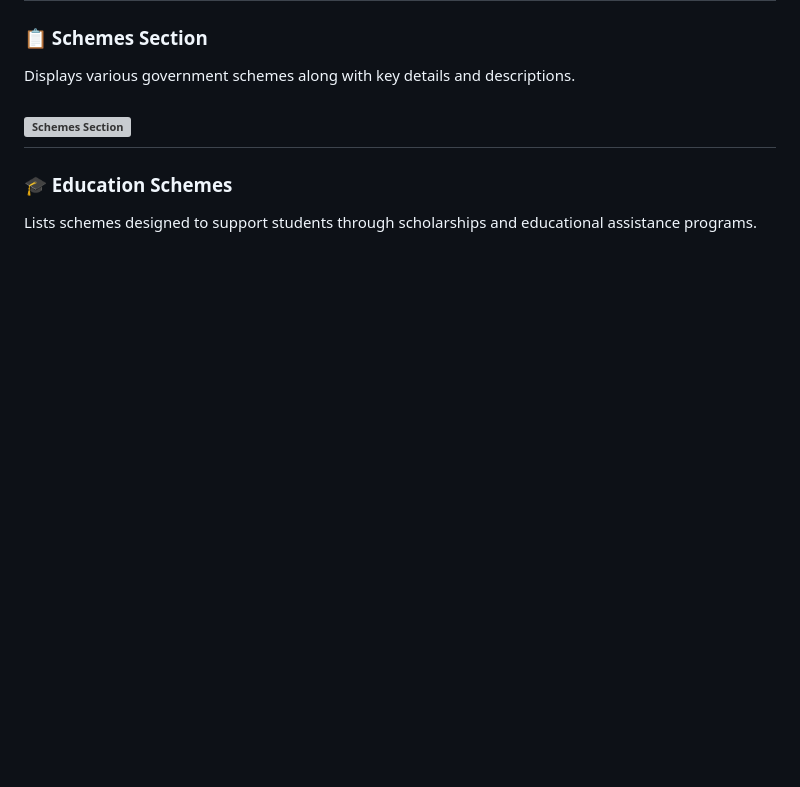
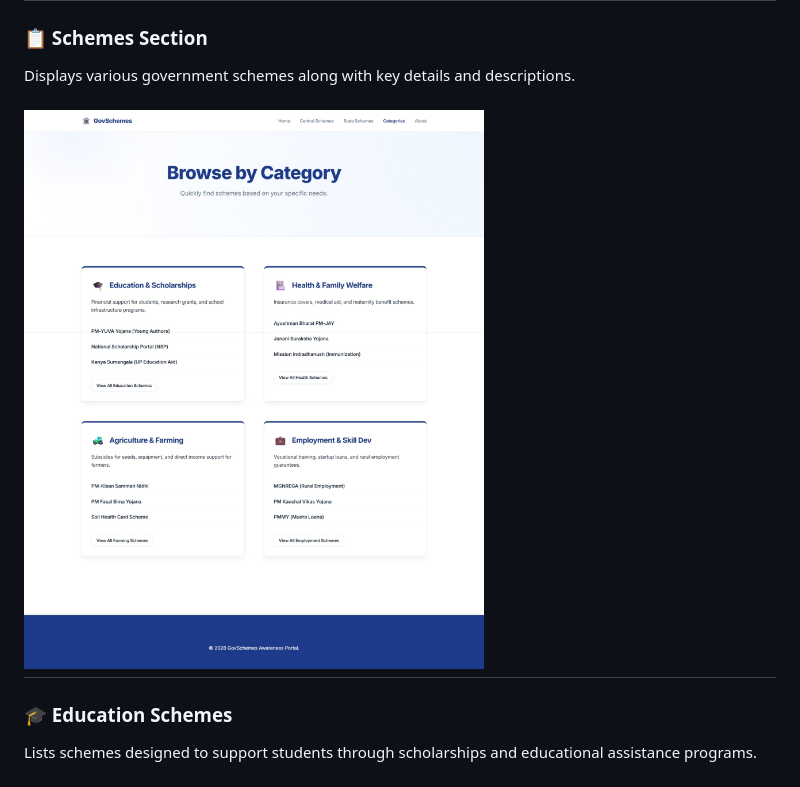
Before and after one commit to Boomitha-B/Government_Schemes, a Markdown page: README.md, the part around the change. Drawn GitHub-style; blank space fills up the shorter version; grey boxes are pictures that could not be loaded.

Commit message:
Fix image link for Schemes Section
Updated image link for Schemes Section in README.

```diff
--- a/README.md
+++ b/README.md
@@ -65,7 +65,7 @@ A welcoming landing page introducing the platform and highlighting the importanc
 ### 📋 Schemes Section
 Displays various government schemes along with key details and descriptions.
 
-![Schemes Section](IMAGE_LINK)
+![Schemes Section](https://github.com/Boomitha-B/Government_Schemes/blob/c68aa94a484636b79d933a5d3dfe3d0aab6ad685/schemes_section.jpeg)
 ---
 
 ### 🎓 Education Schemes
```
